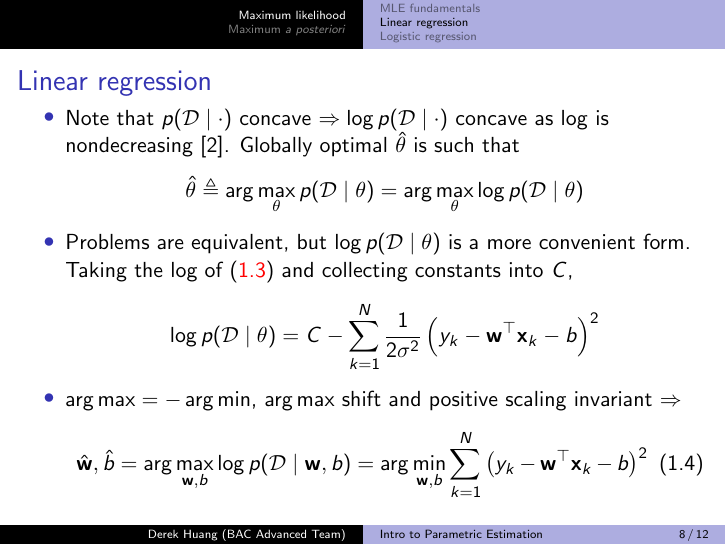
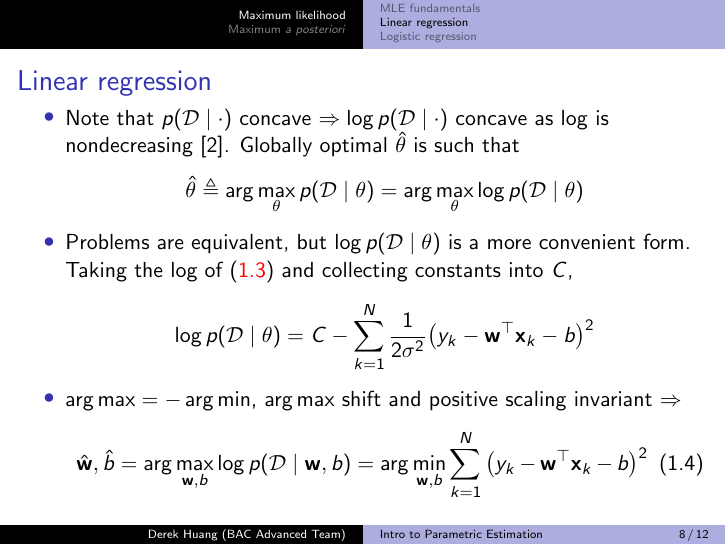
Before and after one commit to phetdam/bac-advanced-ml, LaTeX slides (lessons/lecture_04/lecture_04.tex): page 8 of 12. Compiled offline with pdfLaTeX.

Commit message:
correct some tyos in lecture_04.tex

```diff
--- a/lessons/lecture_04/lecture_04.tex
+++ b/lessons/lecture_04/lecture_04.tex
@@ -233,9 +233,9 @@
         collecting constants into $ C $,
         \begin{equation*}
             \log p(\mathcal{D} \mid \theta) = C - \sum_{k = 1}^N
-                \frac{1}{2\sigma^2}\left(
+                \frac{1}{2\sigma^2}\big(
                     y_k - \mathbf{w}^\top\mathbf{x}_k - b
-                \right)^2
+                \big)^2
         \end{equation*}
 
         \item
```
